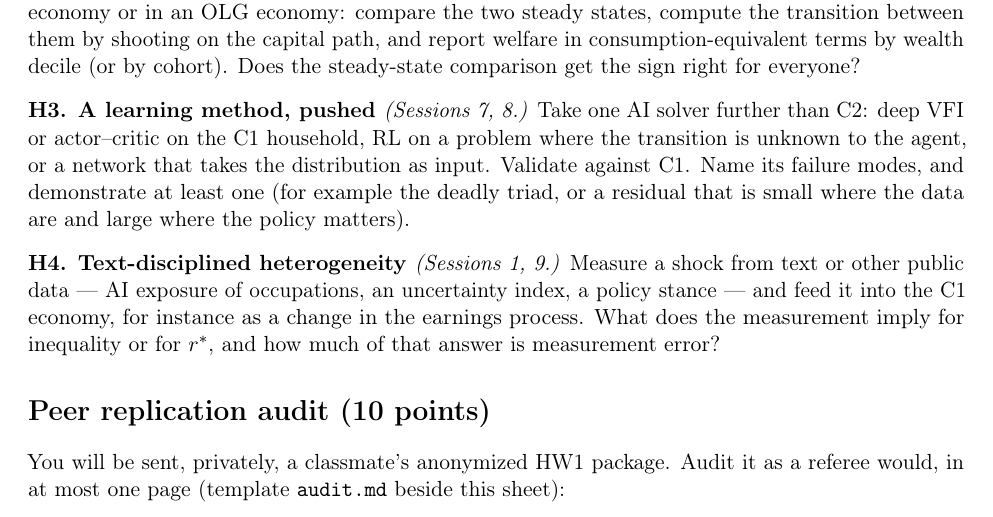
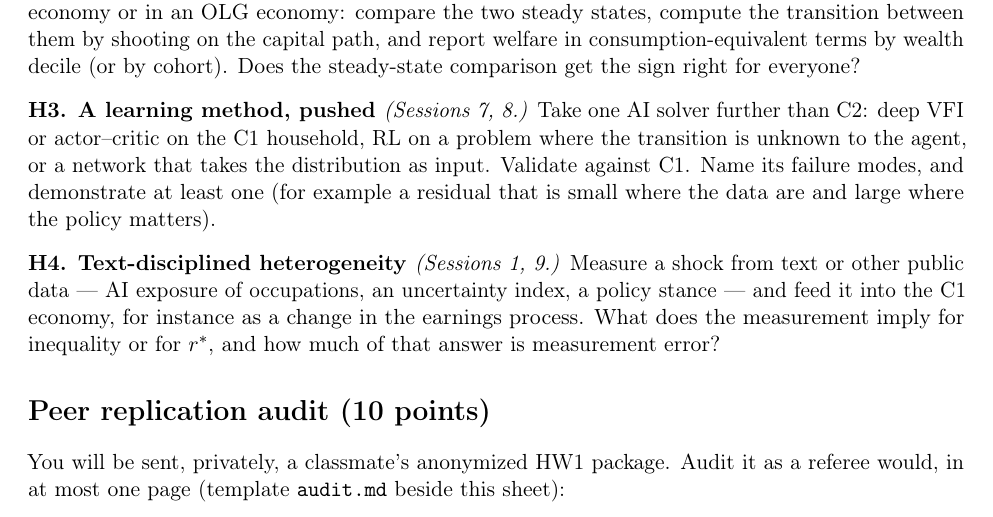
Before and after one commit to vonzhg/Macro-2026Fall, a LaTeX problem sheet (homeworks-exams/HW2/hw2b.tex): part of page 2 of 3, cut so that both start at the same text. Compiled offline with pdfLaTeX; a LaTeX package or settings file that is missing is left out.

Commit message:
HW2 Part B: H3's failure-mode example no longer cites the deadly triad
Co-Authored-By: Claude Opus 5.5 <noreply@anthropic.com>

```diff
--- a/homeworks-exams/HW2/hw2b.tex
+++ b/homeworks-exams/HW2/hw2b.tex
@@ -112,8 +112,8 @@ becomes.
 \item[H3. A learning method, pushed] \emph{(Sessions 7, 8.)} Take one AI solver further than C2:
   deep VFI or actor--critic on the C1 household, RL on a problem where the transition is unknown to
   the agent, or a network that takes the distribution as input. Validate against C1. Name its
-  failure modes, and demonstrate at least one (for example the deadly triad, or a residual that is
-  small where the data are and large where the policy matters).
+  failure modes, and demonstrate at least one (for example a residual that is small where the data
+  are and large where the policy matters).
 \item[H4. Text-disciplined heterogeneity] \emph{(Sessions 1, 9.)} Measure a shock from text or other
   public data --- AI exposure of occupations, an uncertainty index, a policy stance --- and feed it into
   the C1 economy, for instance as a change in the earnings process. What does the measurement imply for
```
Also changed, not shown: homeworks-exams/HW2/hw2b.pdf, homeworks-exams/HW2/hw2b.tex (2 more changed lines).
